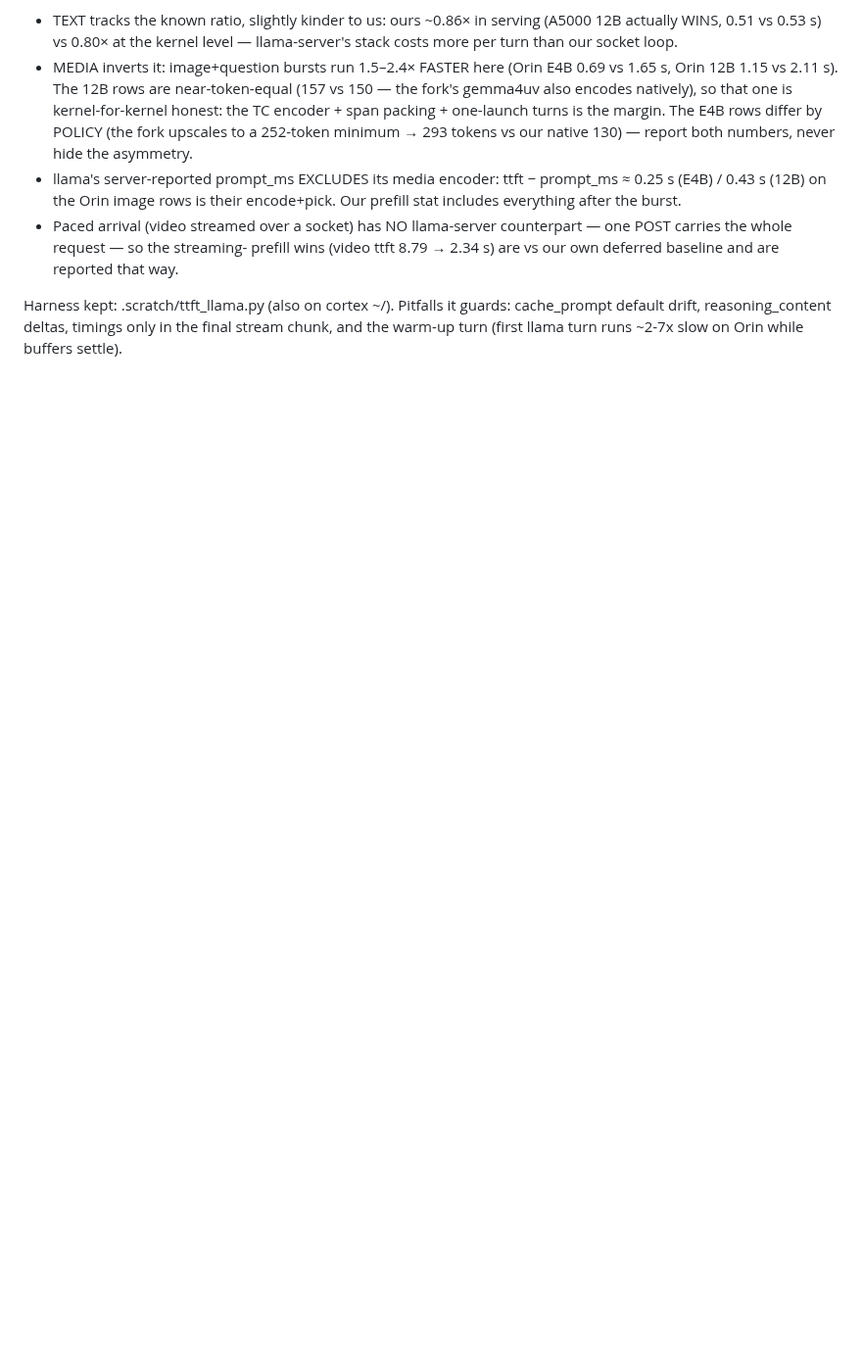
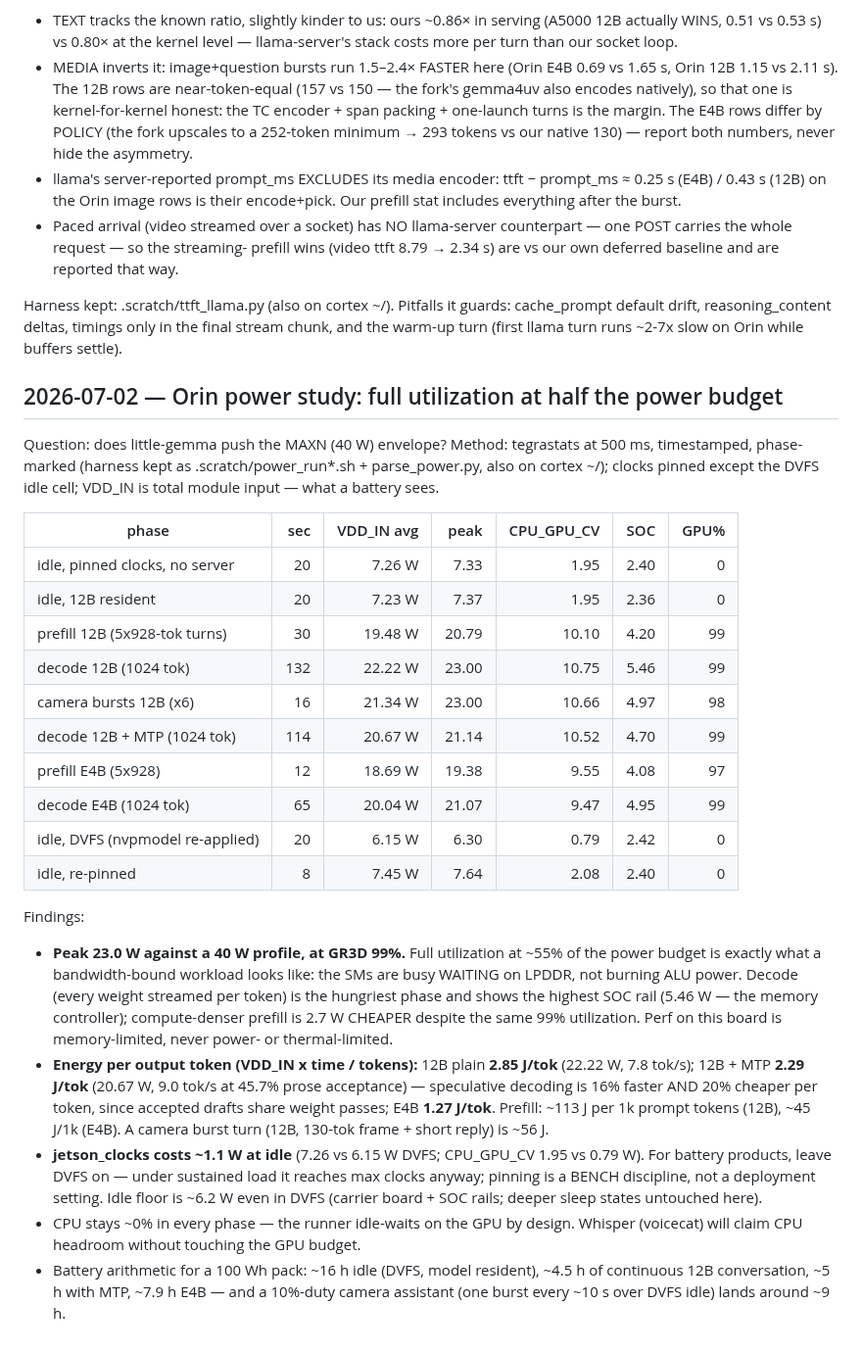
Before and after one commit to cortexist/little-gemma, a Markdown page: docs/prefill-performance-journal.md, the part around the change. Shown at 98% size. Rendered like a GitHub page; blank space fills up the shorter version.

Commit message:
doc(journal): Orin power study — 99% GPU at 23W peak of a 40W profile
tegrastats phase study (harness in .scratch/power_run*.sh + parse_power.py):
little-gemma never approaches MAXN — peak 23.0W with GR3D at 99% across
prefill/decode/camera, the signature of a bandwidth-bound workload (SMs
wait on LPDDR; decode, the pure weight-streaming phase, is hungriest and
shows the highest SOC/memory-controller rail). Energy per output token:
12B 2.85 J/tok, 12B+MTP 2.29 J/tok (16% faster AND 20% cheaper — drafts
share weight passes), E4B 1.27 J/tok; prefill ~113 J per 1k prompt tokens
(12B). jetson_clocks costs ~1.1W at idle vs DVFS (7.3 vs 6.2W) — pinning
is a bench discipline, not a deployment setting. CPU ~0% everywhere;
whisper will ride free headroom. 100Wh battery: ~4.5h continuous 12B chat,
~5h with MTP, ~9h at 10%-duty camera assistant, ~16h idle-resident.

Co-Authored-By: Claude Fable 5 <noreply@anthropic.com>
Claude-Session: https://claude.ai/code/session_01KSRK57bnPRQZGrzXubazXv

```diff
--- a/docs/prefill-performance-journal.md
+++ b/docs/prefill-performance-journal.md
@@ -801,3 +801,52 @@ Harness kept: .scratch/ttft_llama.py (also on cortex ~/). Pitfalls it
 guards: cache_prompt default drift, reasoning_content deltas, timings only
 in the final stream chunk, and the warm-up turn (first llama turn runs
 ~2-7x slow on Orin while buffers settle).
+
+## 2026-07-02 — Orin power study: full utilization at half the power budget
+
+Question: does little-gemma push the MAXN (40 W) envelope? Method: tegrastats
+at 500 ms, timestamped, phase-marked (harness kept as .scratch/power_run*.sh +
+parse_power.py, also on cortex ~/); clocks pinned except the DVFS idle cell;
+VDD_IN is total module input — what a battery sees.
+
+| phase | sec | VDD_IN avg | peak | CPU_GPU_CV | SOC | GPU% |
+|---|---:|---:|---:|---:|---:|---:|
+| idle, pinned clocks, no server | 20 | 7.26 W | 7.33 | 1.95 | 2.40 | 0 |
+| idle, 12B resident | 20 | 7.23 W | 7.37 | 1.95 | 2.36 | 0 |
+| prefill 12B (5x928-tok turns) | 30 | 19.48 W | 20.79 | 10.10 | 4.20 | 99 |
+| decode 12B (1024 tok) | 132 | 22.22 W | 23.00 | 10.75 | 5.46 | 99 |
+| camera bursts 12B (x6) | 16 | 21.34 W | 23.00 | 10.66 | 4.97 | 98 |
+| decode 12B + MTP (1024 tok) | 114 | 20.67 W | 21.14 | 10.52 | 4.70 | 99 |
+| prefill E4B (5x928) | 12 | 18.69 W | 19.38 | 9.55 | 4.08 | 97 |
+| decode E4B (1024 tok) | 65 | 20.04 W | 21.07 | 9.47 | 4.95 | 99 |
+| idle, DVFS (nvpmodel re-applied) | 20 | 6.15 W | 6.30 | 0.79 | 2.42 | 0 |
+| idle, re-pinned | 8 | 7.45 W | 7.64 | 2.08 | 2.40 | 0 |
+
+Findings:
+
+- **Peak 23.0 W against a 40 W profile, at GR3D 99%.** Full utilization at
+  ~55% of the power budget is exactly what a bandwidth-bound workload looks
+  like: the SMs are busy WAITING on LPDDR, not burning ALU power. Decode
+  (every weight streamed per token) is the hungriest phase and shows the
+  highest SOC rail (5.46 W — the memory controller); compute-denser prefill
+  is 2.7 W CHEAPER despite the same 99% utilization. Perf on this board is
+  memory-limited, never power- or thermal-limited.
+- **Energy per output token (VDD_IN x time / tokens):** 12B plain
+  **2.85 J/tok** (22.22 W, 7.8 tok/s); 12B + MTP **2.29 J/tok** (20.67 W,
+  9.0 tok/s at 45.7% prose acceptance) — speculative decoding is 16% faster
+  AND 20% cheaper per token, since accepted drafts share weight passes;
+  E4B **1.27 J/tok**. Prefill: ~113 J per 1k prompt tokens (12B),
+  ~45 J/1k (E4B). A camera burst turn (12B, 130-tok frame + short reply)
+  is ~56 J.
+- **jetson_clocks costs ~1.1 W at idle** (7.26 vs 6.15 W DVFS; CPU_GPU_CV
+  1.95 vs 0.79 W). For battery products, leave DVFS on — under sustained
+  load it reaches max clocks anyway; pinning is a BENCH discipline, not a
+  deployment setting. Idle floor is ~6.2 W even in DVFS (carrier board +
+  SOC rails; deeper sleep states untouched here).
+- CPU stays ~0% in every phase — the runner idle-waits on the GPU by
+  design. Whisper (voicecat) will claim CPU headroom without touching the
+  GPU budget.
+- Battery arithmetic for a 100 Wh pack: ~16 h idle (DVFS, model resident),
+  ~4.5 h of continuous 12B conversation, ~5 h with MTP, ~7.9 h E4B — and a
+  10%-duty camera assistant (one burst every ~10 s over DVFS idle) lands
+  around ~9 h.
```
